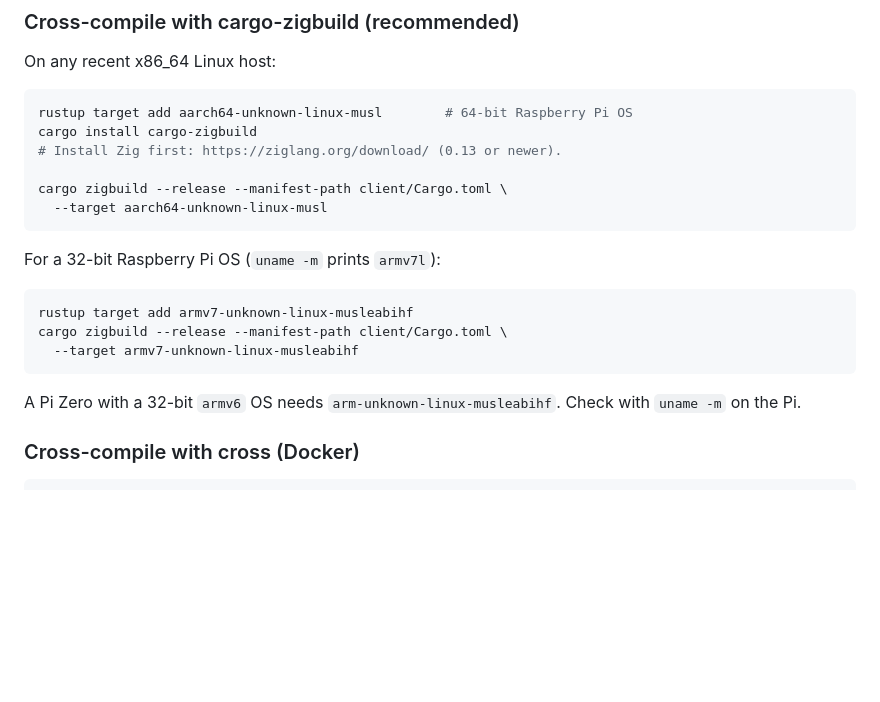
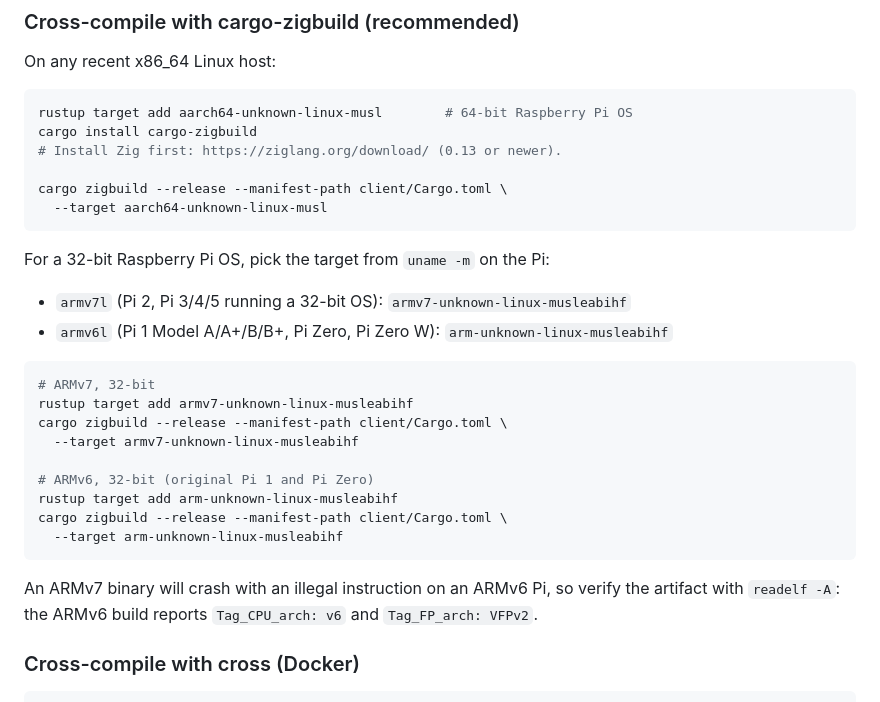
Before and after one commit to jtleniger/radar-frame-v2, a Markdown page: client/README.md, the part around the change. Drawn GitHub-style; blank space fills up the shorter version.

Commit message:
docs(client): spell out ARMv6 targets for Pi 1 and Pi Zero

````diff
--- a/client/README.md
+++ b/client/README.md
@@ -78,16 +78,27 @@ cargo zigbuild --release --manifest-path client/Cargo.toml \
   --target aarch64-unknown-linux-musl
 ```
 
-For a 32-bit Raspberry Pi OS (`uname -m` prints `armv7l`):
+For a 32-bit Raspberry Pi OS, pick the target from `uname -m` on the Pi:
+
+- `armv7l` (Pi 2, Pi 3/4/5 running a 32-bit OS): `armv7-unknown-linux-musleabihf`
+- `armv6l` (Pi 1 Model A/A+/B/B+, Pi Zero, Pi Zero W):
+  `arm-unknown-linux-musleabihf`
 
 ```sh
+# ARMv7, 32-bit
 rustup target add armv7-unknown-linux-musleabihf
 cargo zigbuild --release --manifest-path client/Cargo.toml \
   --target armv7-unknown-linux-musleabihf
+
+# ARMv6, 32-bit (original Pi 1 and Pi Zero)
+rustup target add arm-unknown-linux-musleabihf
+cargo zigbuild --release --manifest-path client/Cargo.toml \
+  --target arm-unknown-linux-musleabihf
 ```
 
-A Pi Zero with a 32-bit `armv6` OS needs
-`arm-unknown-linux-musleabihf`. Check with `uname -m` on the Pi.
+An ARMv7 binary will crash with an illegal instruction on an ARMv6 Pi, so
+verify the artifact with `readelf -A`: the ARMv6 build reports
+`Tag_CPU_arch: v6` and `Tag_FP_arch: VFPv2`.
 
 ### Cross-compile with cross (Docker)
 
````
